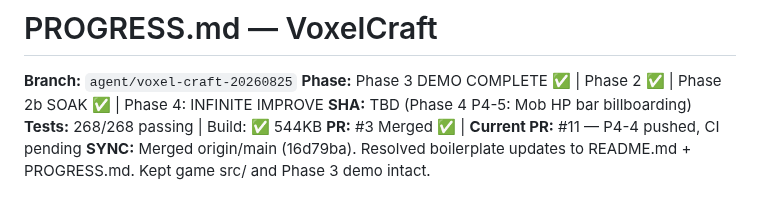
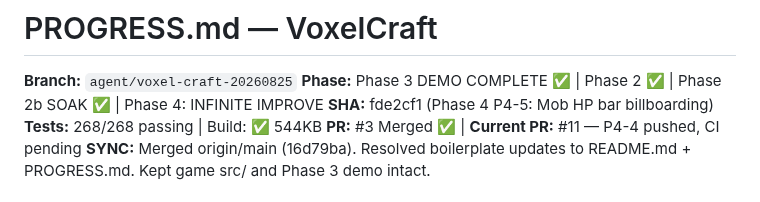
Before and after one commit to fr4iser90/autonomous-lab, a Markdown page: PROGRESS.md, the part around the change. GitHub-like rendering.

Commit message:
P4-5: Update SHA in PROGRESS.md

```diff
--- a/PROGRESS.md
+++ b/PROGRESS.md
@@ -2,7 +2,7 @@
 
 **Branch:** `agent/voxel-craft-20260825`
 **Phase:** Phase 3 DEMO COMPLETE ✅ | Phase 2 ✅ | Phase 2b SOAK ✅ | Phase 4: INFINITE IMPROVE
-**SHA:** TBD (Phase 4 P4-5: Mob HP bar billboarding)
+**SHA:** fde2cf1 (Phase 4 P4-5: Mob HP bar billboarding)
 **Tests:** 268/268 passing | Build: ✅ 544KB
 **PR:** #3 Merged ✅ | **Current PR:** #11 — P4-4 pushed, CI pending
 **SYNC:** Merged origin/main (16d79ba). Resolved boilerplate updates to README.md + PROGRESS.md. Kept game src/ and Phase 3 demo intact.
```
